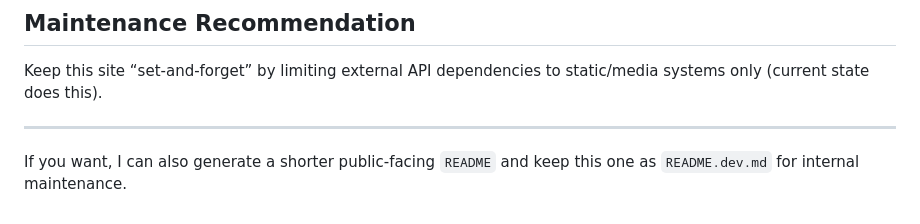
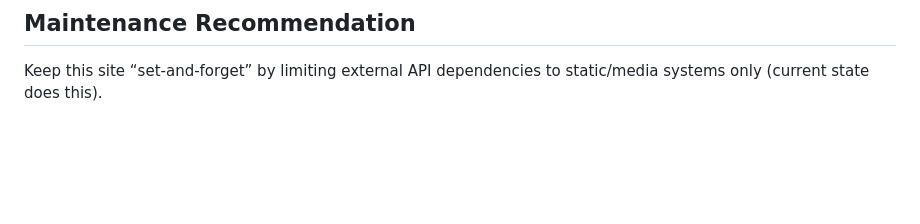
Before and after one commit to marcuslazell/MLSII-Website, a Markdown page: README.md, the part around the change. Drawn GitHub-style; blank space fills up the shorter version.

```diff
--- a/README.md
+++ b/README.md
@@ -171,7 +171,3 @@ Then redeploy.
 ## Maintenance Recommendation
 
 Keep this site “set-and-forget” by limiting external API dependencies to static/media systems only (current state does this).
-
----
-
-If you want, I can also generate a shorter public-facing `README` and keep this one as `README.dev.md` for internal maintenance.
```
